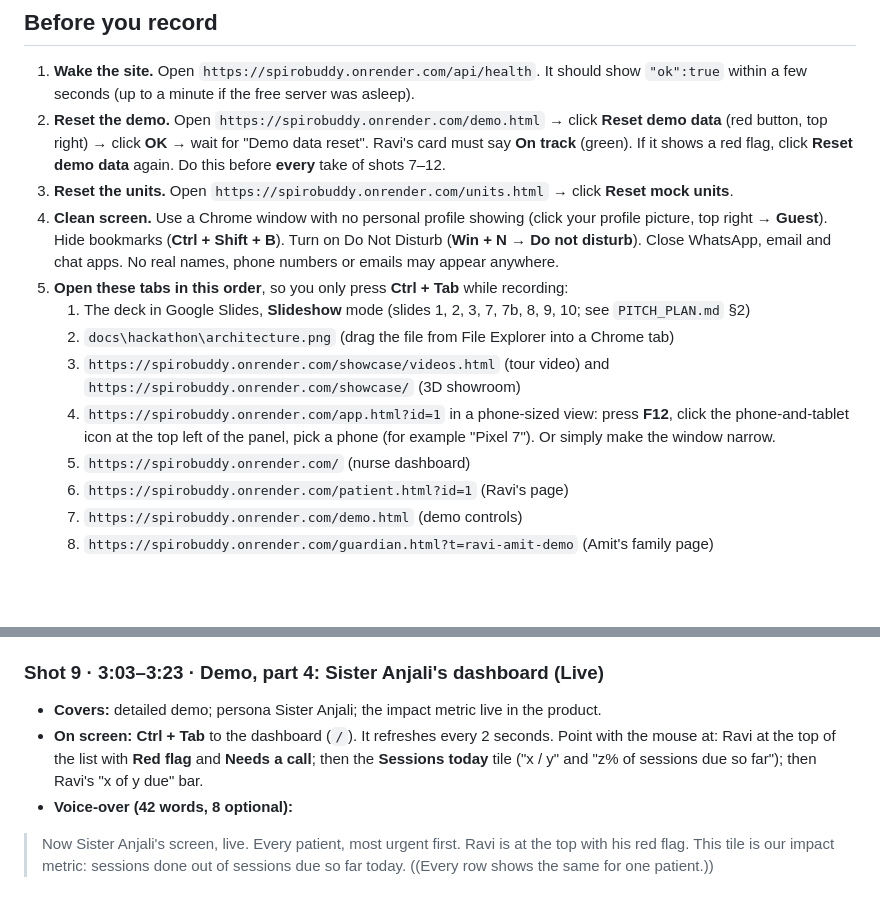
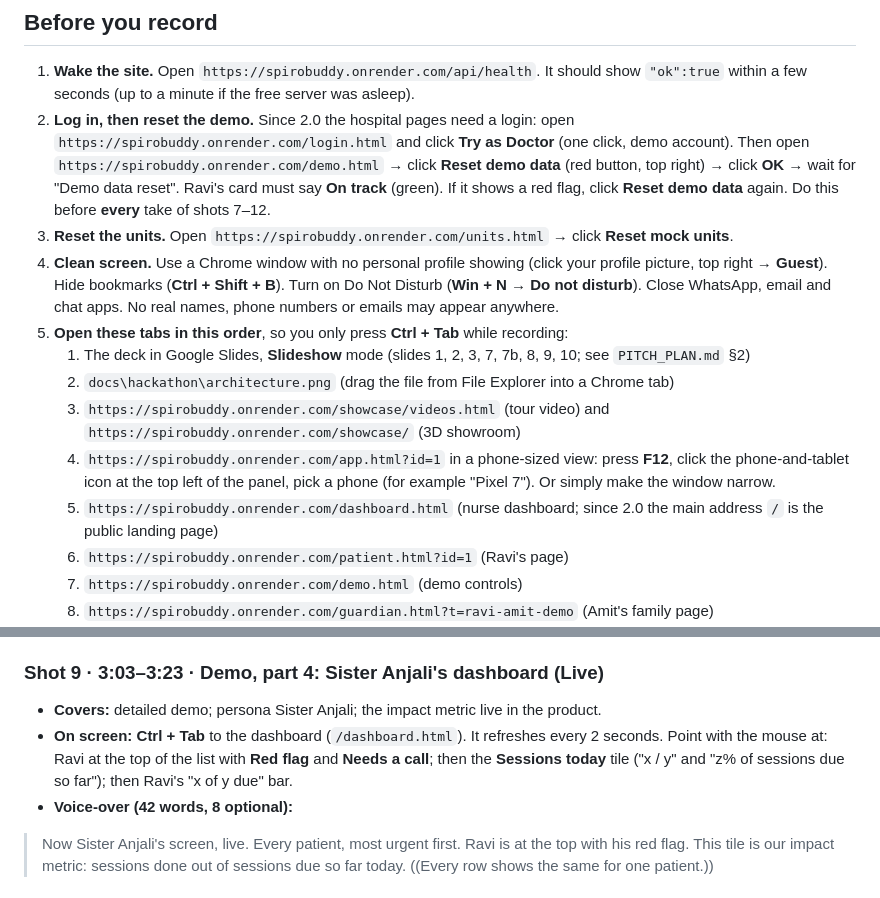
Before and after one commit to sharonshajuaugustine/SpiroBuddy, a Markdown page: docs/hackathon/DEMO_VIDEO_SHOTLIST.md, 2 parts joined by grey strips. Drawn GitHub-style; blank space fills up the shorter version.

Commit message:
docs: recording notes follow the founder's 23:00 decision - the dashboard is at /dashboard.html and the hospital pages need a one-click demo login first (Before you record step 2, tab 5, shot 9)
Co-Authored-By: Claude Opus 5.5 <noreply@anthropic.com>

```diff
--- a/docs/hackathon/DEMO_VIDEO_SHOTLIST.md
+++ b/docs/hackathon/DEMO_VIDEO_SHOTLIST.md
@@ -43,7 +43,7 @@ Replaces the 2:30–3:00 version. Every change asked for in `PITCH_PLAN.md` §5
 ## Before you record
 
 1. **Wake the site.** Open `https://spirobuddy.onrender.com/api/health`. It should show `"ok":true` within a few seconds (up to a minute if the free server was asleep).
-2. **Reset the demo.** Open `https://spirobuddy.onrender.com/demo.html` → click **Reset demo data** (red button, top right) → click **OK** → wait for "Demo data reset". Ravi's card must say **On track** (green). If it shows a red flag, click **Reset demo data** again. Do this before **every** take of shots 7–12.
+2. **Log in, then reset the demo.** Since 2.0 the hospital pages need a login: open `https://spirobuddy.onrender.com/login.html` and click **Try as Doctor** (one click, demo account). Then open `https://spirobuddy.onrender.com/demo.html` → click **Reset demo data** (red button, top right) → click **OK** → wait for "Demo data reset". Ravi's card must say **On track** (green). If it shows a red flag, click **Reset demo data** again. Do this before **every** take of shots 7–12.
 3. **Reset the units.** Open `https://spirobuddy.onrender.com/units.html` → click **Reset mock units**.
 4. **Clean screen.** Use a Chrome window with no personal profile showing (click your profile picture, top right → **Guest**). Hide bookmarks (**Ctrl + Shift + B**). Turn on Do Not Disturb (**Win + N** → **Do not disturb**). Close WhatsApp, email and chat apps. No real names, phone numbers or emails may appear anywhere.
 5. **Open these tabs in this order**, so you only press **Ctrl + Tab** while recording:
@@ -51,7 +51,7 @@ Replaces the 2:30–3:00 version. Every change asked for in `PITCH_PLAN.md` §5
    2. `docs\hackathon\architecture.png` (drag the file from File Explorer into a Chrome tab)
    3. `https://spirobuddy.onrender.com/showcase/videos.html` (tour video) and `https://spirobuddy.onrender.com/showcase/` (3D showroom)
    4. `https://spirobuddy.onrender.com/app.html?id=1` in a phone-sized view: press **F12**, click the phone-and-tablet icon at the top left of the panel, pick a phone (for example "Pixel 7"). Or simply make the window narrow.
-   5. `https://spirobuddy.onrender.com/` (nurse dashboard)
+   5. `https://spirobuddy.onrender.com/dashboard.html` (nurse dashboard; since 2.0 the main address `/` is the public landing page)
    6. `https://spirobuddy.onrender.com/patient.html?id=1` (Ravi's page)
    7. `https://spirobuddy.onrender.com/demo.html` (demo controls)
    8. `https://spirobuddy.onrender.com/guardian.html?t=ravi-amit-demo` (Amit's family page)
@@ -135,7 +135,7 @@ Sources: `docs/research/PITCH_FACTS.md` #5, #6, #9, #10, #12, #13, #15 (`KNOWLED
 
 ### Shot 9 · 3:03–3:23 · Demo, part 4: Sister Anjali's dashboard (Live)
 - **Covers:** detailed demo; persona Sister Anjali; the impact metric live in the product.
-- **On screen:** **Ctrl + Tab** to the dashboard (`/`). It refreshes every 2 seconds. Point with the mouse at: Ravi at the top of the list with **Red flag** and **Needs a call**; then the **Sessions today** tile ("x / y" and "z% of sessions due so far"); then Ravi's "x of y due" bar.
+- **On screen:** **Ctrl + Tab** to the dashboard (`/dashboard.html`). It refreshes every 2 seconds. Point with the mouse at: Ravi at the top of the list with **Red flag** and **Needs a call**; then the **Sessions today** tile ("x / y" and "z% of sessions due so far"); then Ravi's "x of y due" bar.
 - **Voice-over (42 words, 8 optional):**
 > Now Sister Anjali's screen, live. Every patient, most urgent first. Ravi is at the top with his red flag. This tile is our impact metric: sessions done out of sessions due so far today. ((Every row shows the same for one patient.))
 
```
